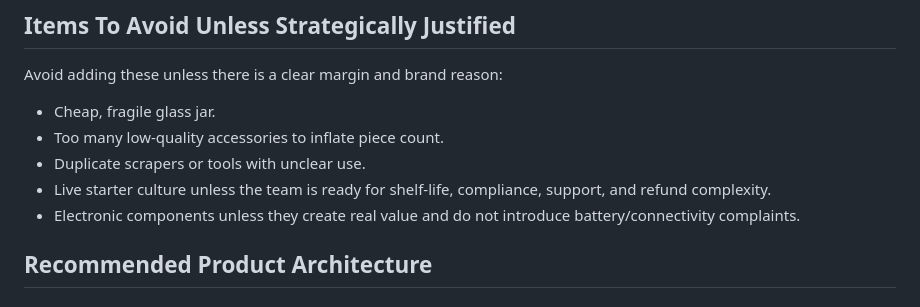
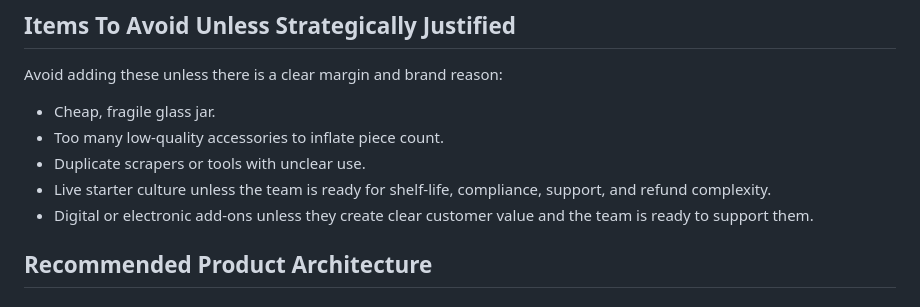
Before and after one commit to tanashway/amazon, a Markdown page: components_analysis.MD, the part around the change. Drawn GitHub-style.

```diff
--- a/components_analysis.MD
+++ b/components_analysis.MD
@@ -277,7 +277,7 @@ Avoid adding these unless there is a clear margin and brand reason:
 - Too many low-quality accessories to inflate piece count.
 - Duplicate scrapers or tools with unclear use.
 - Live starter culture unless the team is ready for shelf-life, compliance, support, and refund complexity.
-- Electronic components unless they create real value and do not introduce battery/connectivity complaints.
+- Digital or electronic add-ons unless they create clear customer value and the team is ready to support them.
 
 ## Recommended Product Architecture
 
```
Also changed, not shown: core_canvas.MD (+1 -1 lines).
